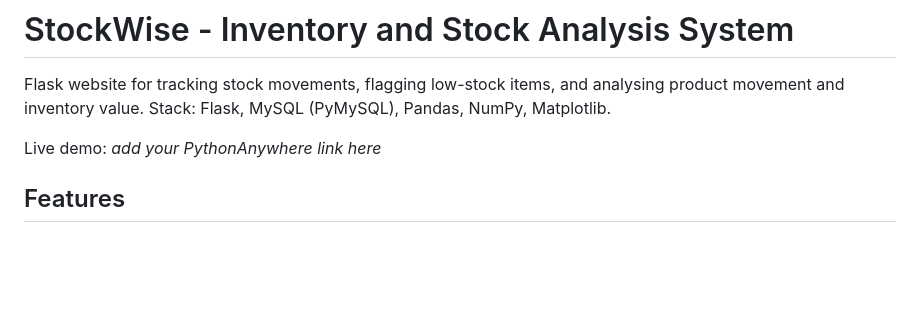
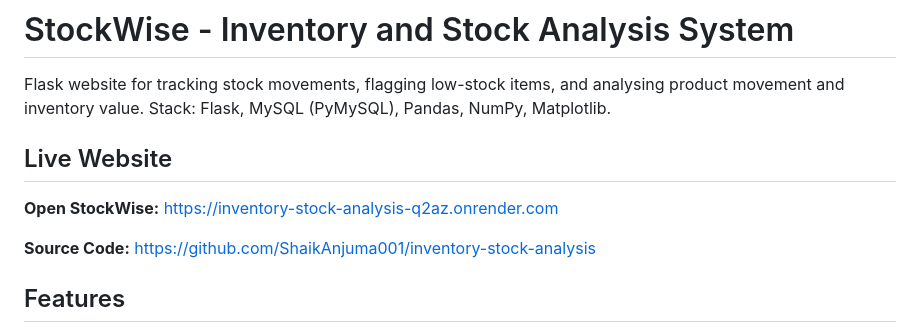
Before and after one commit to ShaikAnjuma001/inventory-stock-analysis, a Markdown page: README.md, the part around the change. GitHub-like rendering; blank space fills up the shorter version.

Commit message:
Update live website and source code links in README
Updated live demo link and added source code link.

```diff
--- a/README.md
+++ b/README.md
@@ -3,8 +3,11 @@
 Flask website for tracking stock movements, flagging low-stock items, and analysing product movement and inventory value.
 Stack: Flask, MySQL (PyMySQL), Pandas, NumPy, Matplotlib.
 
-Live demo: _add your PythonAnywhere link here_
+## Live Website
 
+**Open StockWise:** https://inventory-stock-analysis-q2az.onrender.com
+
+**Source Code:** https://github.com/ShaikAnjuma001/inventory-stock-analysis
 ## Features
 - Products (SKU, category, opening balance, reorder level, unit cost) and suppliers
 - Stock in, stock out, and logged adjustments (adjustments require a reason)
```
